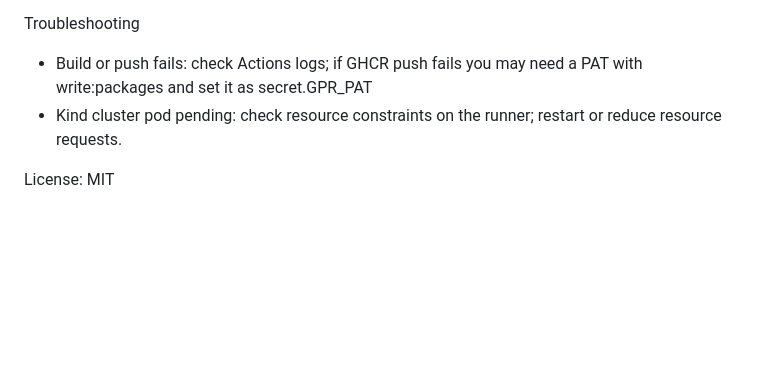
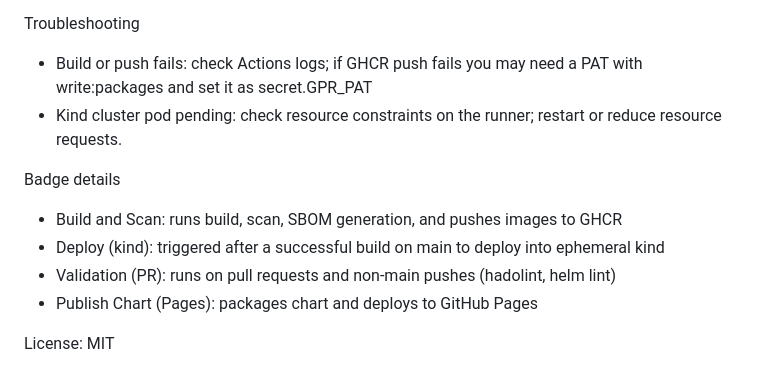
Before and after one commit to flesrusselle/nginx-ci-demo, a Markdown page: README.md, the part around one of its changes. GitHub-like rendering; blank space fills up the shorter version.

Commit message:
Add CI badges and expand README

```diff
--- a/README.md
+++ b/README.md
@@ -82,4 +87,10 @@ Troubleshooting
 - Build or push fails: check Actions logs; if GHCR push fails you may need a PAT with write:packages and set it as secret.GPR_PAT
 - Kind cluster pod pending: check resource constraints on the runner; restart or reduce resource requests.
 
+Badge details
+- Build and Scan: runs build, scan, SBOM generation, and pushes images to GHCR
+- Deploy (kind): triggered after a successful build on main to deploy into ephemeral kind
+- Validation (PR): runs on pull requests and non-main pushes (hadolint, helm lint)
+- Publish Chart (Pages): packages chart and deploys to GitHub Pages
+
 License: MIT
```
Also changed, not shown: other parts of README.md (+5 -0 lines).
